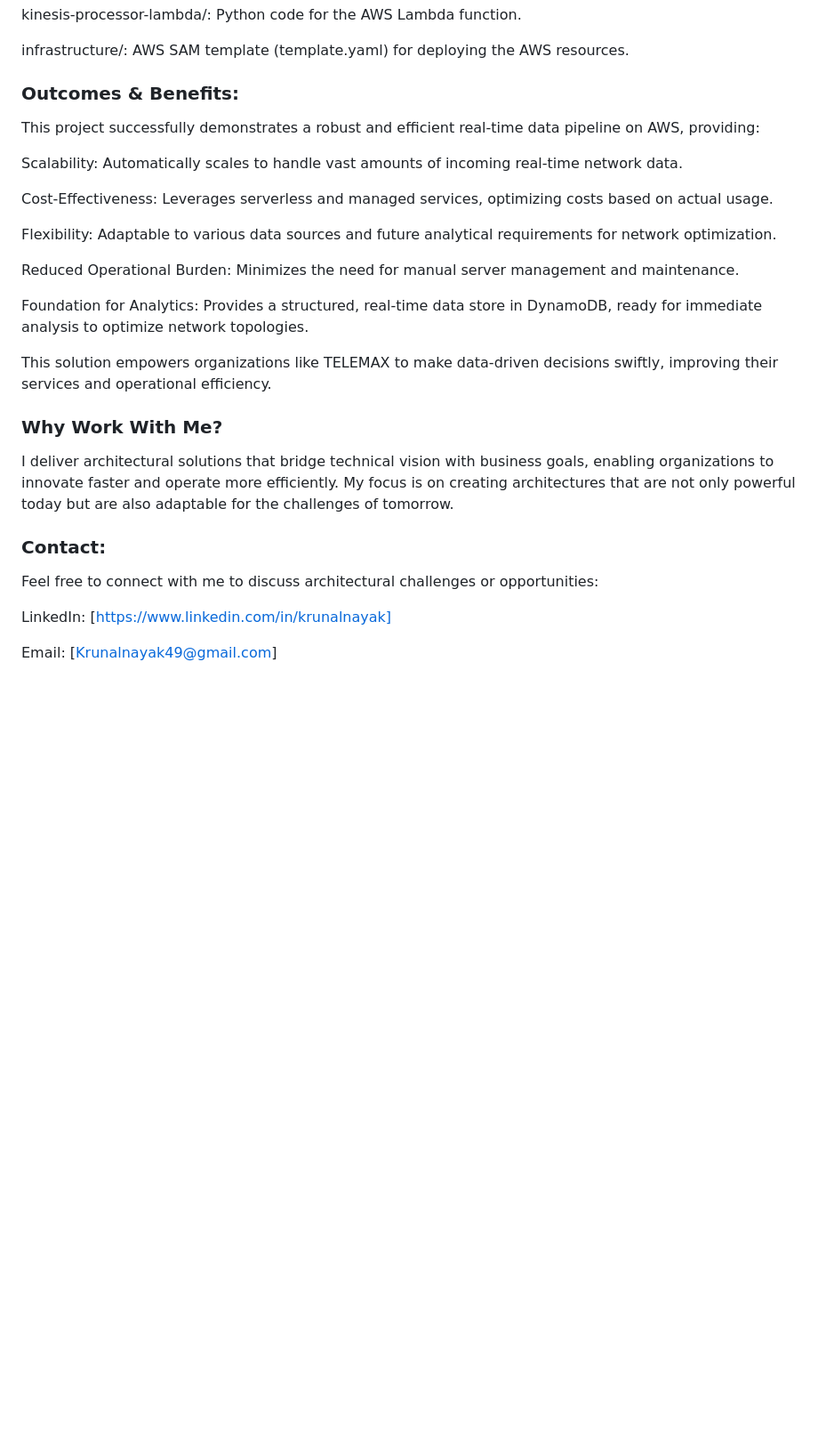
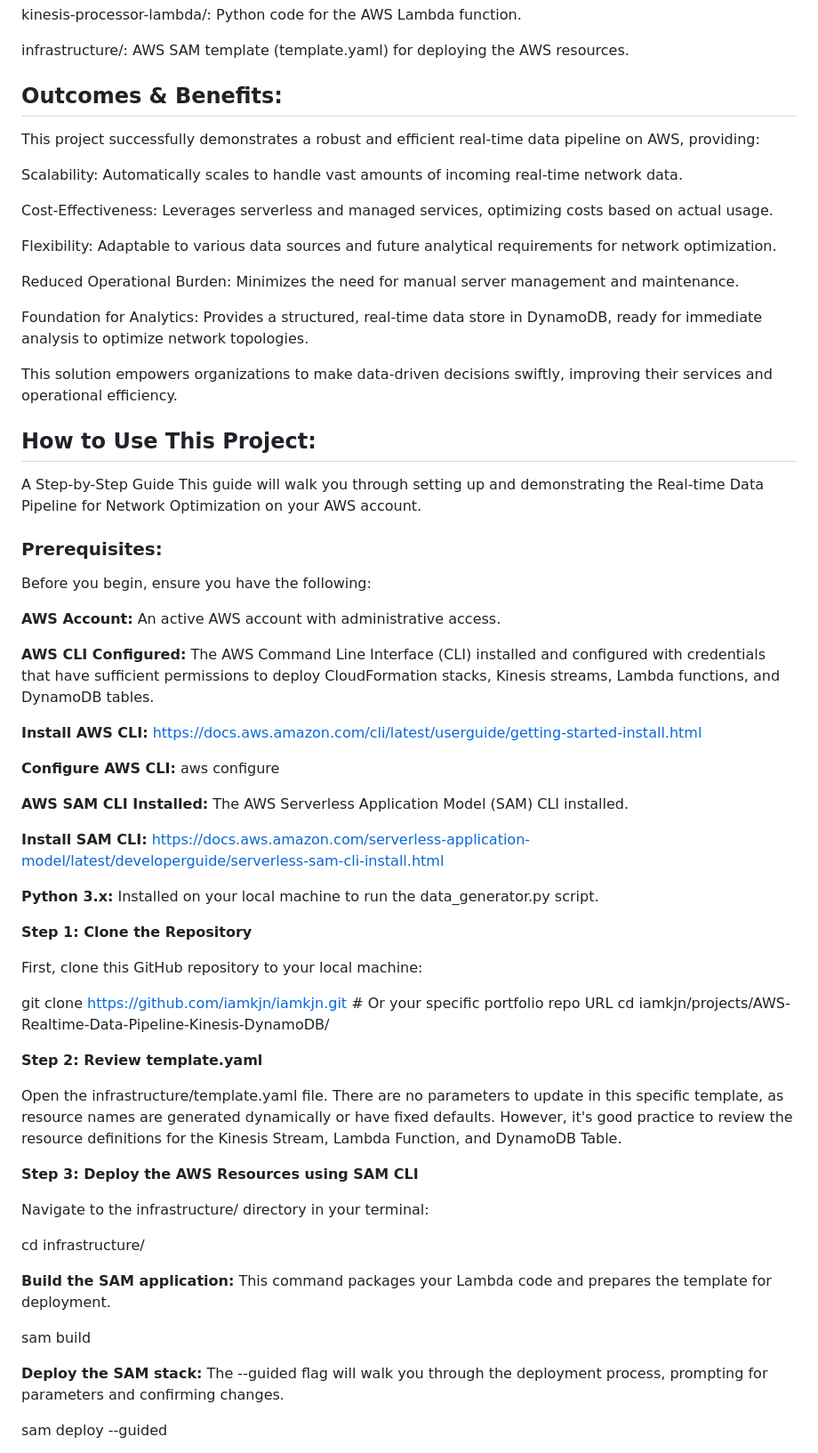
Before and after one commit to iamkjn/iamkjn, a Markdown page: projects/AWS-Realtime-Data-Pipeline-Kinesis-DynamoDB-main/README.md, the part around one of its changes. Shown at 89% size. GitHub-like rendering; blank space fills up the shorter version.

```diff
--- a/projects/AWS-Realtime-Data-Pipeline-Kinesis-DynamoDB-main/README.md
+++ b/projects/AWS-Realtime-Data-Pipeline-Kinesis-DynamoDB-main/README.md
@@ -56,7 +62,8 @@ kinesis-processor-lambda/: Python code for the AWS Lambda function.
 
 infrastructure/: AWS SAM template (template.yaml) for deploying the AWS resources.
 
-### Outcomes & Benefits:
+## Outcomes & Benefits:
+
 This project successfully demonstrates a robust and efficient real-time data pipeline on AWS, providing:
 
 Scalability: Automatically scales to handle vast amounts of incoming real-time network data.
@@ -69,14 +76,55 @@ Reduced Operational Burden: Minimizes the need for manual server management and
 
 Foundation for Analytics: Provides a structured, real-time data store in DynamoDB, ready for immediate analysis to optimize network topologies.
 
-This solution empowers organizations like TELEMAX to make data-driven decisions swiftly, improving their services and operational efficiency.
+This solution empowers organizations to make data-driven decisions swiftly, improving their services and operational efficiency.
 
-### Why Work With Me?
-I deliver architectural solutions that bridge technical vision with business goals, enabling organizations to innovate faster and operate more efficiently. My focus is on creating architectures that are not only powerful today but are also adaptable for the challenges of tomorrow.
+## How to Use This Project:
 
-### Contact:
-Feel free to connect with me to discuss architectural challenges or opportunities:
+A Step-by-Step Guide
+This guide will walk you through setting up and demonstrating the Real-time Data Pipeline for Network Optimization on your AWS account.
 
-LinkedIn: [https://www.linkedin.com/in/krunalnayak]
+### Prerequisites:
 
-Email: [Krunalnayak49@gmail.com]
+Before you begin, ensure you have the following:
+
+**AWS Account:** An active AWS account with administrative access.
+
+**AWS CLI Configured:** The AWS Command Line Interface (CLI) installed and configured with credentials that have sufficient permissions to deploy CloudFormation stacks, Kinesis streams, Lambda functions, and DynamoDB tables.
+
+**Install AWS CLI:** https://docs.aws.amazon.com/cli/latest/userguide/getting-started-install.html
+
+**Configure AWS CLI:** aws configure
+
+**AWS SAM CLI Installed:** The AWS Serverless Application Model (SAM) CLI installed.
+
+**Install SAM CLI:** https://docs.aws.amazon.com/serverless-application-model/latest/developerguide/serverless-sam-cli-install.html
+
+**Python 3.x:** Installed on your local machine to run the data_generator.py script.
+
+**Step 1: Clone the Repository**
+
+First, clone this GitHub repository to your local machine:
+
+git clone https://github.com/iamkjn/iamkjn.git # Or your specific portfolio repo URL
+cd iamkjn/projects/AWS-Realtime-Data-Pipeline-Kinesis-DynamoDB/
+
+**Step 2: Review template.yaml**
+
+Open the infrastructure/template.yaml file. There are no parameters to update in this specific template, as resource names are generated dynamically or have fixed defaults. However, it's good practice to review the resource definitions for the Kinesis Stream, Lambda Function, and DynamoDB Table.
+
+**Step 3: Deploy the AWS Resources using SAM CLI**
+
+Navigate to the infrastructure/ directory in your terminal:
+
+cd infrastructure/
+
+**Build the SAM application:**
+This command packages your Lambda code and prepares the template for deployment.
+
+sam build
+
+**Deploy the SAM stack:**
+The --guided flag will walk you through the deployment process, prompting for parameters and confirming changes.
+
+sam deploy --guided
+
```
Also changed, not shown: other parts of projects/AWS-Realtime-Data-Pipeline-Kinesis-DynamoDB-main/README.md (+94 -13 lines).
